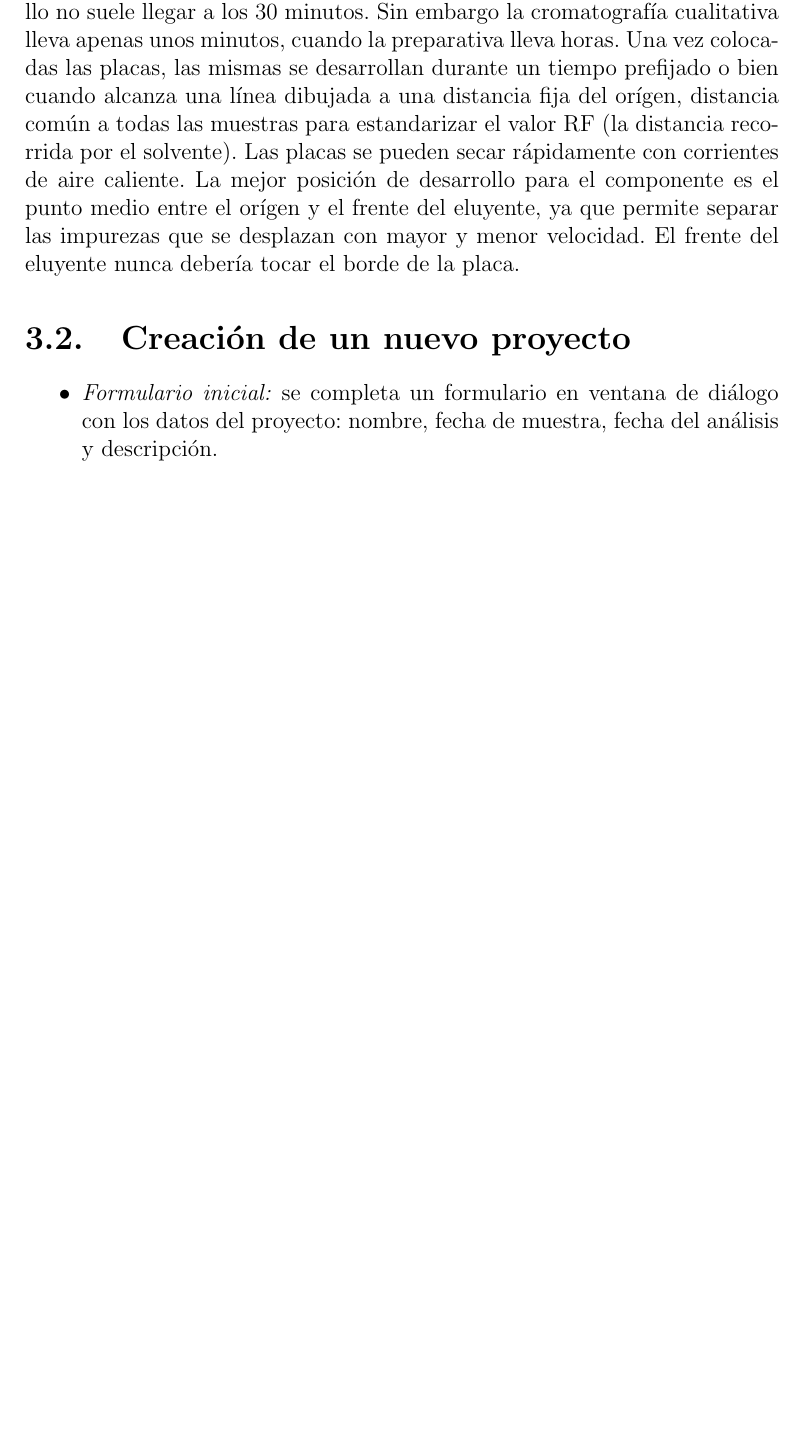
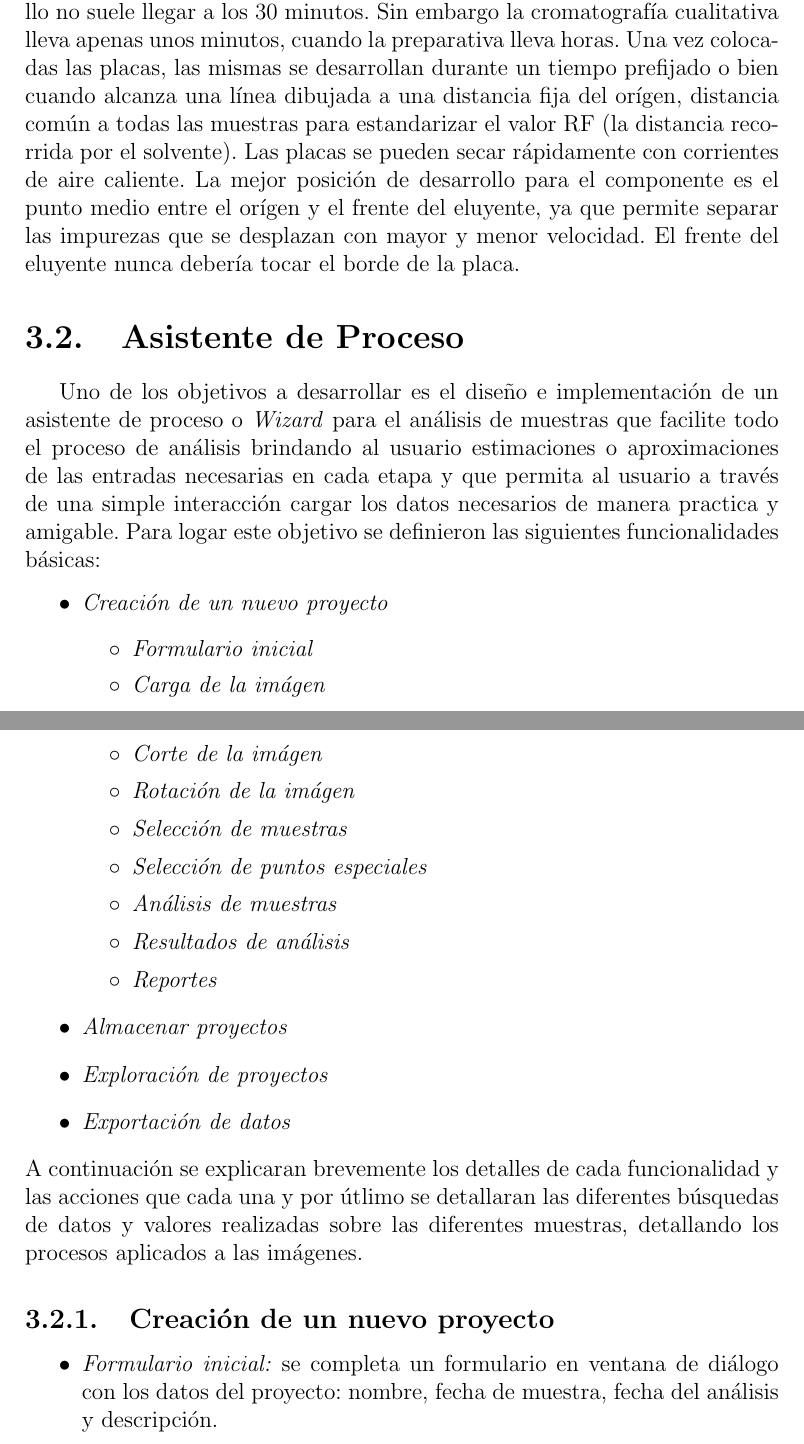
Before and after one commit to TeamJTLC/jtlc-report, a LaTeX document (Informe.tex, which reads Analisis.tex): part of page 17 of 69 before the commit and two parts of pages 18 and 19 of 72 after it, the two joined at a grey line, cut so that both start at the same text, the shorter picture padded with empty space. Compiled offline with pdfLaTeX.

Commit message:
Correciones al informe, sin terminar

```diff
--- a/Analisis.tex
+++ b/Analisis.tex
@@ -9,7 +9,30 @@ El eluyente debe de colocarse un tiempo antes de iniciar el experimento, por lo
 Una vez colocadas las placas, las mismas se desarrollan durante un tiempo prefijado o bien cuando alcanza una l\'inea dibujada a una distancia fija del or\'igen, distancia com\'un a todas las muestras para estandarizar el valor RF (la distancia recorrida por el solvente). Las placas se pueden secar r\'apidamente con corrientes de aire caliente.
 La mejor posici\'on de desarrollo para el componente es el punto medio entre el or\'igen y el frente del eluyente, ya que permite separar las impurezas que se desplazan con mayor y menor velocidad. El frente del eluyente nunca deber\'ia tocar el borde de la placa.
 
-\section{Creaci\'on de un nuevo proyecto}
+\section{Asistente de Proceso}
+Uno de los objetivos a desarrollar es el dise\~no e implementaci\'on de un asistente de proceso o \textit{Wizard} para el an\'alisis de muestras que facilite todo el proceso de an\'alisis brindando al usuario estimaciones o aproximaciones de las entradas necesarias en cada etapa y que permita al usuario a trav\'es de una simple interacci\'on cargar los datos necesarios de manera practica y amigable. Para logar este objetivo se definieron las siguientes funcionalidades básicas:
+\begin{itemize}
+	\renewcommand{\labelitemi}{$\bullet$}
+	\renewcommand{\labelitemii}{$\circ$}
+	\item \textit{Creaci\'on de un nuevo proyecto}
+	\begin{itemize}
+		\item \textit{Formulario inicial}
+		\item \textit{Carga de la im\'agen}
+		\item \textit{Corte de la im\'agen}
+		\item \textit{Rotaci\'on de la im\'agen}
+		\item \textit{Selecci\'on de muestras}
+		\item \textit{Selecci\'on de puntos especiales}
+		\item \textit{An\'alisis de muestras}
+		\item \textit{Resultados de an\'alisis}
+		\item \textit{Reportes}
+	\end{itemize}
+	\item \textit{Almacenar proyectos}
+	\item \textit{Exploraci\'on de proyectos}
+	\item \textit{Exportaci\'on de datos}
+\end{itemize}
+A continuaci\'on se explicaran brevemente los detalles de cada funcionalidad y las acciones que cada una y por \'utlimo se detallaran las diferentes b\'usquedas de datos y valores realizadas sobre las diferentes muestras, detallando los procesos aplicados a las im\'agenes.
+
+\subsection{Creaci\'on de un nuevo proyecto}
 \begin{itemize}
 	\renewcommand{\labelitemi}{$\bullet$}
 	\renewcommand{\labelitemii}{$\circ$}
```
Also changed, not shown: Analisis.tex (83 more changed lines). Lines whose indentation alone changed are shown as unchanged.
